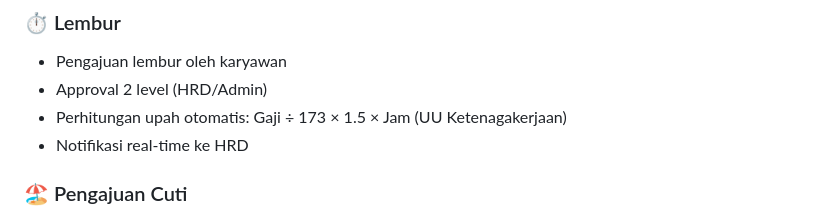
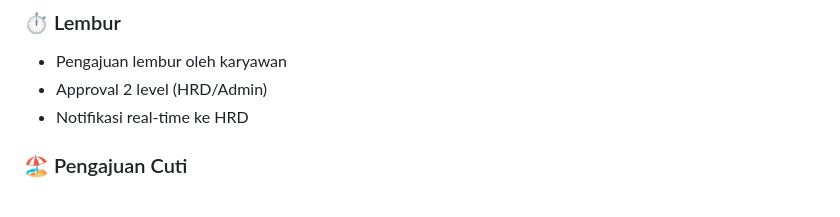
Before and after one commit to imaddudinghozali/pwa-hr, a Markdown page: README.md, the part around the change. GitHub-like rendering.

```diff
--- a/README.md
+++ b/README.md
@@ -15,7 +15,6 @@
 ### ⏱ Lembur
 - Pengajuan lembur oleh karyawan
 - Approval 2 level (HRD/Admin)
-- Perhitungan upah otomatis: Gaji ÷ 173 × 1.5 × Jam (UU Ketenagakerjaan)
 - Notifikasi real-time ke HRD
 
 ### 🏖 Pengajuan Cuti
```
